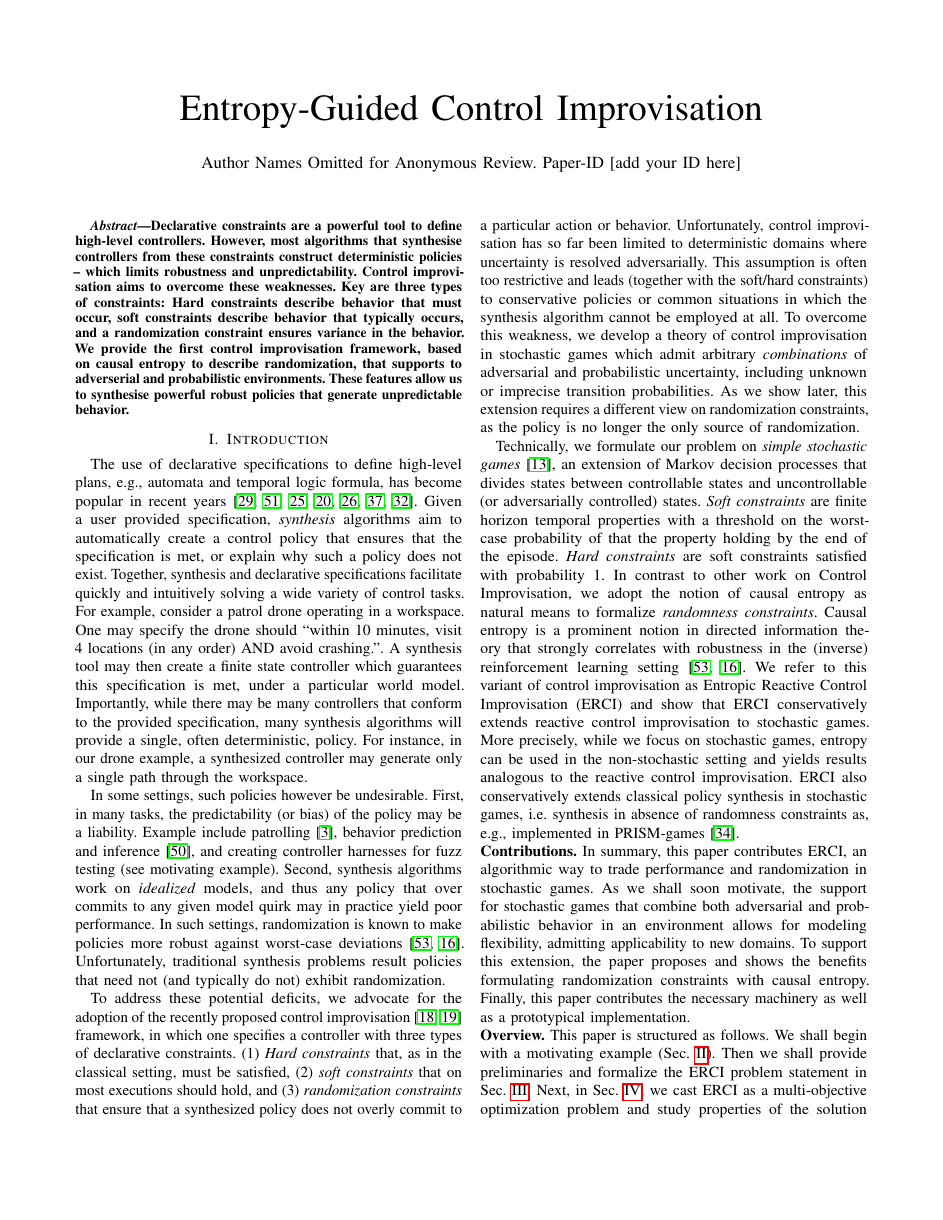
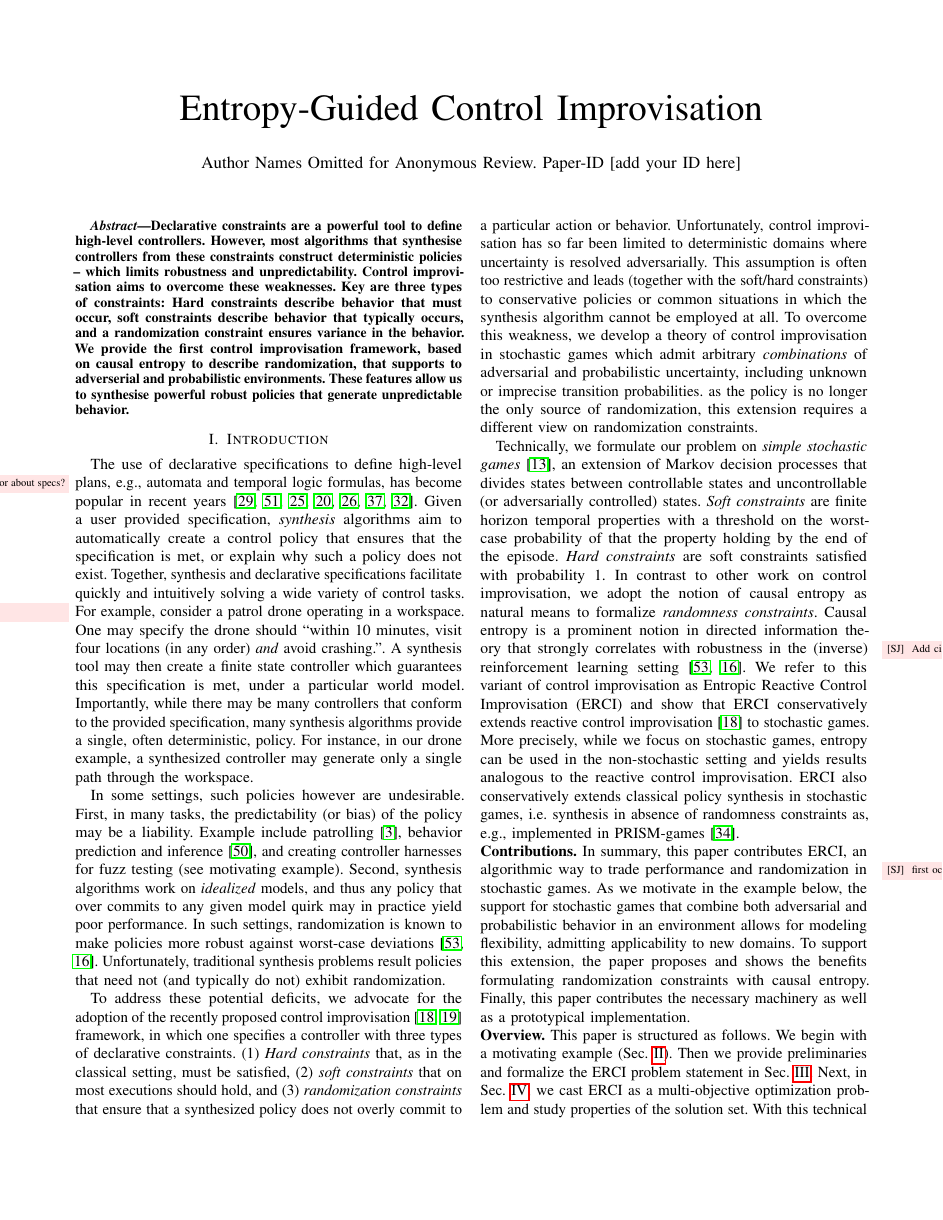
Before and after one commit to mvcisback/RSS21, a LaTeX paper (main.tex, which reads introduction.tex): page 1 of 11. Compiled offline with pdfLaTeX.

Commit message:
minor stuff + some comments

```diff
--- a/introduction.tex
+++ b/introduction.tex
@@ -1,6 +1,6 @@
 % Declarative Constraints ar neat idea.
-The use of declarative specifications to define high-level plans, e.g.,
-automata and temporal logic formula, has become popular in recent
+The use of declarative specifications to define high-level plans, e.g.,\sj{is this about plans or about specs?}
+automata and temporal logic formulas, has become popular in recent
 years~\cite{DBLP:conf/iros/HorowitzWM14, DBLP:conf/rss/WongEK14, DBLP:conf/iros/HeLKV17, DBLP:conf/icra/FuATP16, DBLP:conf/icra/HeWKV19, DBLP:journals/arobots/MoarrefK20, DBLP:conf/icra/KantarosM0P20}.
 % Synthesis closes the gap.
 Given a user provided specification, \emph{synthesis} algorithms aim
@@ -8,20 +8,20 @@ to automatically create a control policy that ensures that the
 specification is met, or explain why such a policy does not
 exist. Together, synthesis and declarative specifications facilitate
 quickly and intuitively solving a wide variety of control tasks.  For
-example, consider a patrol drone operating in a workspace. One may
-specify the drone should ``within 10 minutes, visit 4 locations (in any
-order) AND avoid crashing.''. A synthesis tool may then create a
+example, consider a patrol\sj{Still patrol?} drone operating in a workspace. One may
+specify the drone should ``within 10 minutes, visit four locations (in any
+order) \emph{and} avoid crashing.''. A synthesis tool may then create a
 finite state controller which guarantees this specification is met,
 under a particular world model.
 % Declarative Synthesis need not produce variety.
 Importantly, while there may be many controllers that conform to the
-provided specification, many synthesis algorithms will provide a
+provided specification, many synthesis algorithms provide a
 single, often deterministic, policy.  For instance, in our drone
 example, a synthesized controller may generate only a single path
 through the workspace.
 
 % On the importance of being varied.
-In some settings, such policies however be undesirable.  First, in
+In some settings, such policies however are undesirable.  First, in
 many tasks, the predictability (or bias) of the policy may be a
 liability.  Example include
 patrolling~\cite{DBLP:journals/ior/AlpernMP11}, behavior prediction
@@ -53,9 +53,9 @@ algorithm cannot be employed at all. To overcome this weakness, we
 develop a theory of control improvisation in stochastic games which
 admit arbitrary \emph{combinations} of adversarial and probabilistic
 uncertainty, including unknown or imprecise transition
-probabilities. As we show later, this extension requires a different
-view on randomization constraints, as the policy is no longer the only
-source of randomization.
+probabilities. as the policy is no longer the only
+source of randomization, this extension requires a different
+view on randomization constraints.
 
 Technically, we formulate our problem on \emph{simple stochastic
 games}~\cite{DBLP:conf/dimacs/Condon90}, an extension of Markov decision processes that divides states
@@ -64,14 +64,14 @@ controlled) states. \emph{Soft constraints} are finite horizon
 temporal properties with a threshold on the worst-case probability of
 that the property holding by the end of the episode. \emph{Hard
 constraints} are soft constraints satisfied with probability 1. In
-contrast to other work on Control Improvisation, we adopt the notion
+contrast to other work on control improvisation, we adopt the notion
 of causal entropy as natural means to formalize \emph{randomness
 constraints}.  Causal entropy is a prominent notion in directed
-information theory that strongly correlates with robustness in the
+information theory \sj{Add citation?} that strongly correlates with robustness in the
 (inverse) reinforcement learning setting~\cite{mceThesis,
 maxEntAnswer}. We refer to this variant of control improvisation as
 Entropic Reactive Control Improvisation (ERCI) and show that ERCI
-conservatively extends reactive control improvisation to stochastic
+conservatively extends reactive control improvisation~\cite{DBLP:conf/cav/FremontS18} to stochastic
 games. More precisely, while we focus on stochastic games, entropy can
 be used in the non-stochastic setting and yields results analogous to
 the reactive control improvisation. ERCI also conservatively extends  classical policy synthesis in stochastic games, i.e. synthesis in absence of randomness constraints as, e.g., implemented in PRISM-games~\cite{DBLP:journals/sttt/KwiatkowskaPW18}.
@@ -87,9 +87,8 @@ the reactive control improvisation. ERCI also conservatively extends  classical
 %trade-off between these two entities.
 %
 \mypara{Contributions}
-In summary, this paper contributes ERCI, an algorithmic way to trade
-performance and randomization in stochastic games. As we shall soon
-motivate, the support for stochastic games that combine both
+In summary, this paper contributes ERCI, an algorithmic way to trade\sj{first occurance of trading}
+performance and randomization in stochastic games. As we motivate in the example below, the support for stochastic games that combine both
 adversarial and probabilistic behavior in an environment allows for
 modeling flexibility, admitting applicability to new domains. To
 support this extension, the paper proposes and shows the benefits
@@ -97,8 +96,8 @@ formulating randomization constraints with causal entropy.  Finally,
 this paper contributes the necessary machinery as well as a
 prototypical implementation.
 
-\mypara{Overview} This paper is structured as follows. We shall begin
-with a motivating example (Sec.~\ref{sec:motivating}). Then we shall
+\mypara{Overview} This paper is structured as follows. We begin
+with a motivating example (Sec.~\ref{sec:motivating}). Then we
 provide preliminaries and formalize the ERCI problem statement in
 Sec.~\ref{sec:problem}. Next, in Sec.~\ref{sec:convex}, we cast ERCI
 as a multi-objective optimization problem and study properties of the
```
Also changed, not shown: related.tex (+12 -13 lines), introduction.tex (4 more changed lines).
